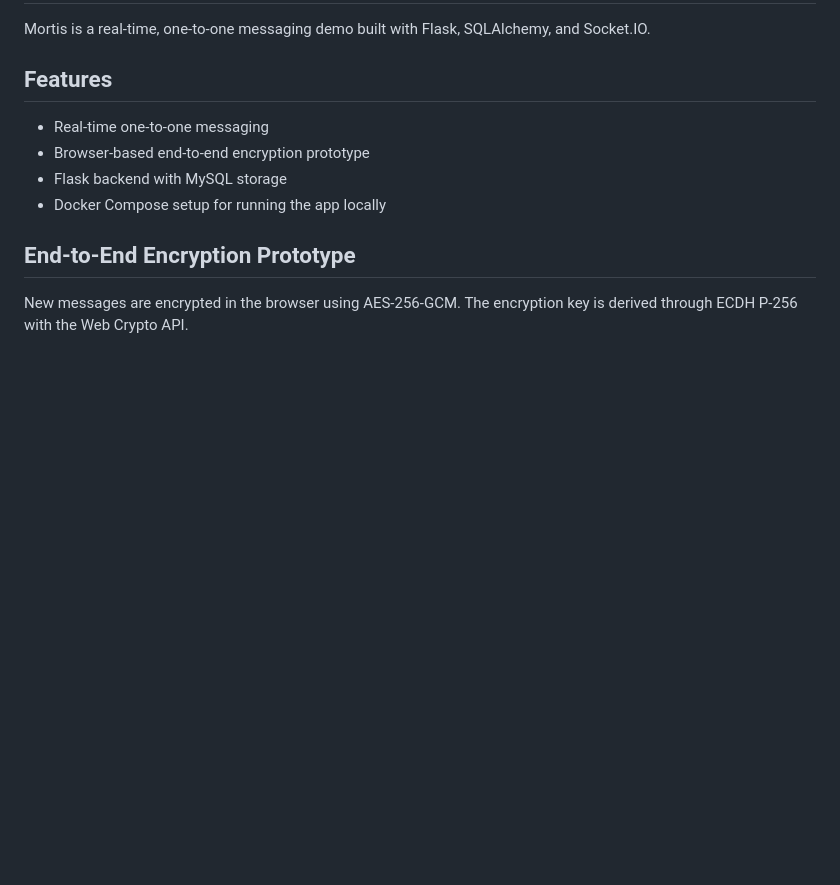
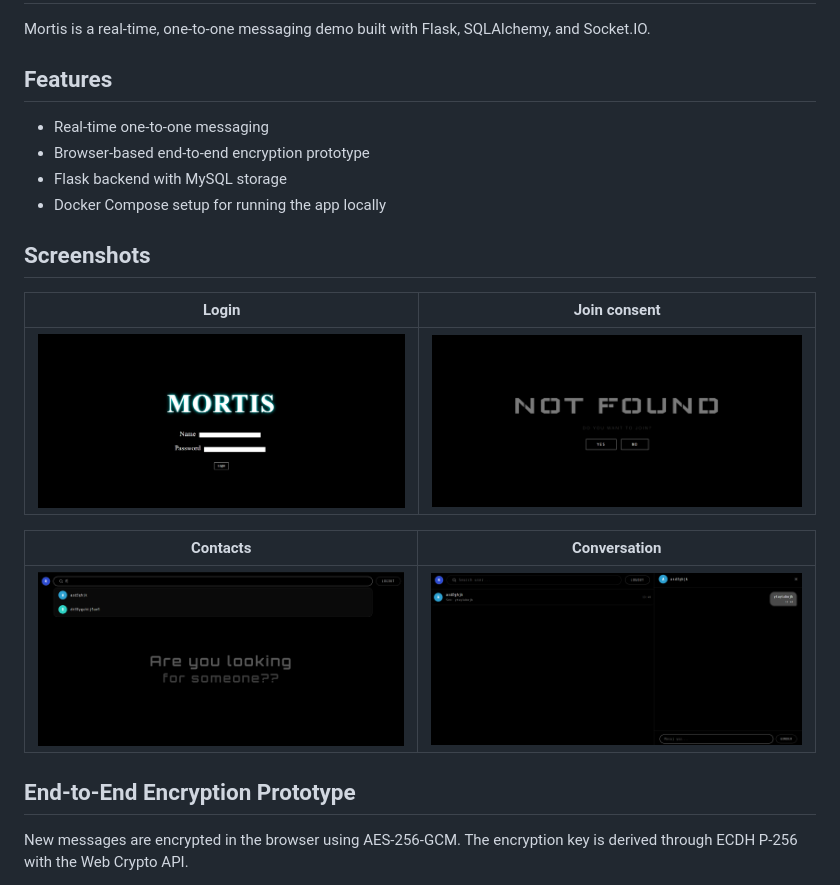
Before and after one commit to Javidan-Qasimov/Mortis, a Markdown page: README.md, the part around the change. Rendered like a GitHub page; blank space fills up the shorter version.

Commit message:
Show screenshots in README

```diff
--- a/README.md
+++ b/README.md
@@ -9,6 +9,15 @@ Mortis is a real-time, one-to-one messaging demo built with Flask, SQLAlchemy, a
 - Flask backend with MySQL storage
 - Docker Compose setup for running the app locally
 
+## Screenshots
+
+| Login | Join consent |
+|:---:|:---:|
+| <img src="screenshots/login-screen.png" alt="Mortis login screen" width="420"> | <img src="screenshots/join-consent.png" alt="Join consent screen" width="420"> |
+
+| Contacts | Conversation |
+|:---:|:---:|
+| <img src="screenshots/contacts-list.png" alt="Contacts list screen" width="420"> | <img src="screenshots/chat-window.png" alt="One-to-one chat screen" width="420"> |
 ## End-to-End Encryption Prototype
 
 New messages are encrypted in the browser using AES-256-GCM. The encryption key is derived through ECDH P-256 with the Web Crypto API.
```
